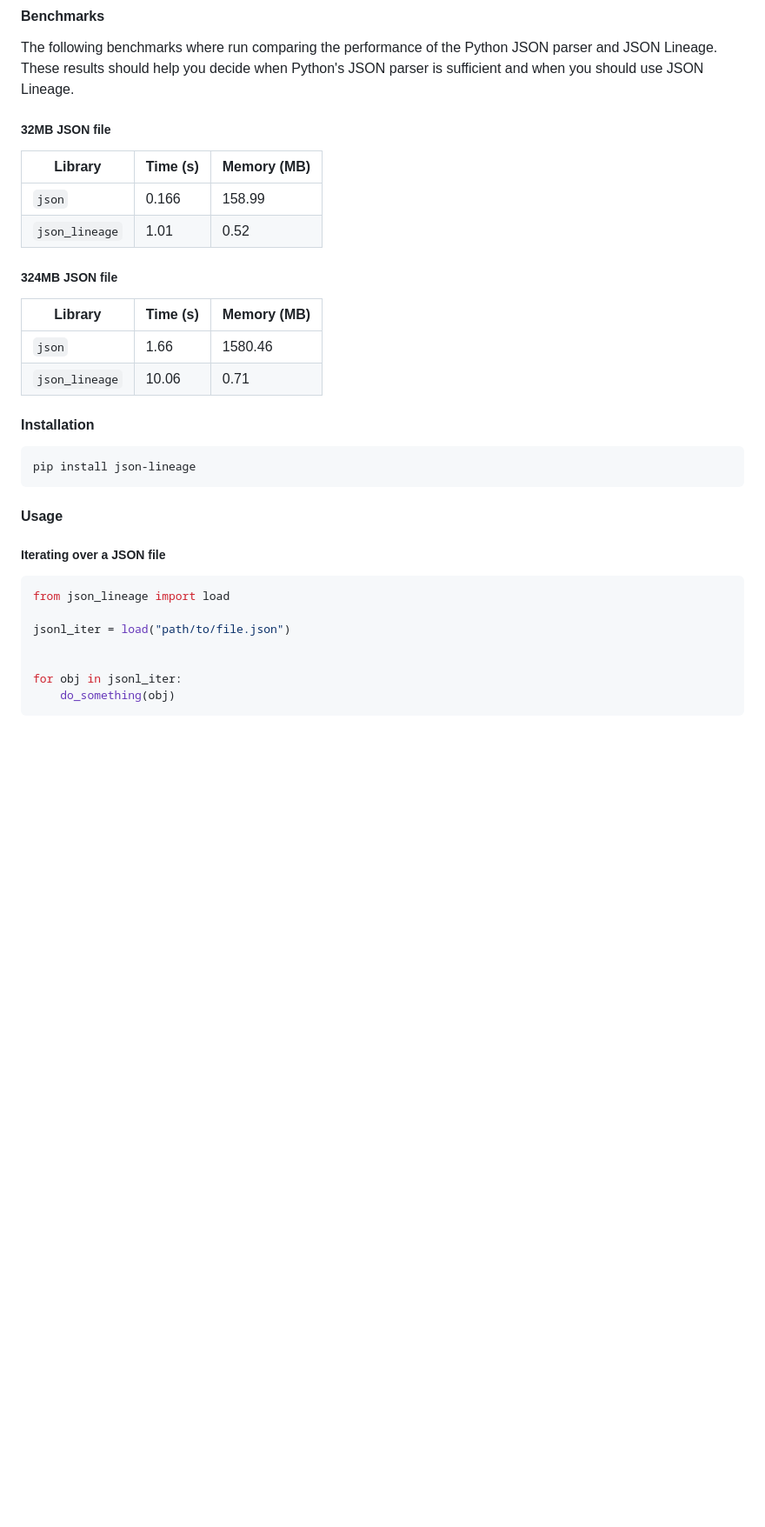
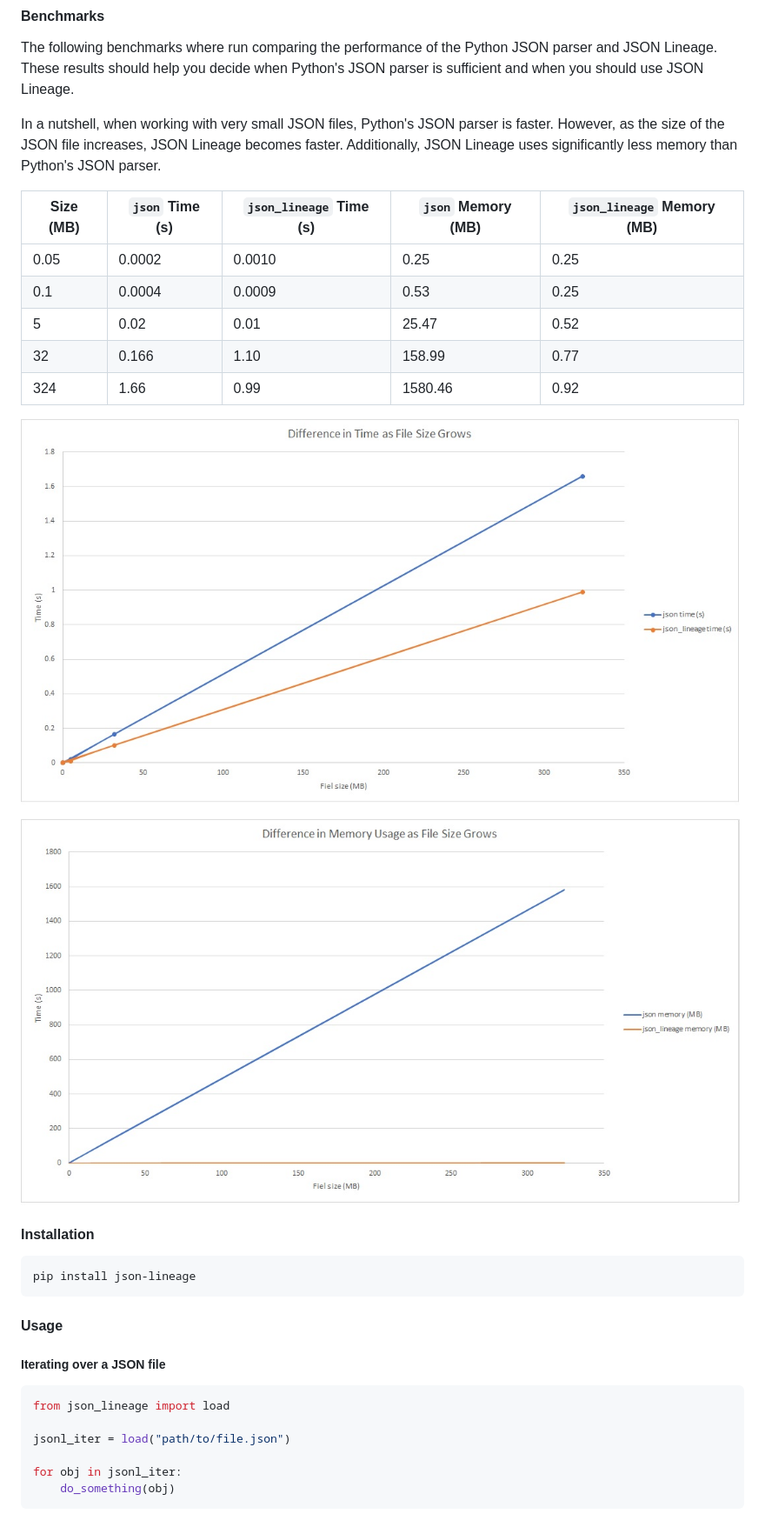
Before and after one commit to Salaah01/json-lineage, a Markdown page: README.md, the part around the change printed below. Shown: that part at 87% size. Drawn GitHub-style; pictures changed too: docs/benchmark/benchmark-memory-diff.jpg (added), docs/benchmark/benchmark-time-diff.jpg (added); blank space fills up the shorter version.

```diff
--- a/README.md
+++ b/README.md
@@ -60,21 +59,20 @@ For information on how to use the CLI, run: `python -m json_lineage --help`.
 
 The following benchmarks where run comparing the performance of the Python JSON parser and JSON Lineage. These results should help you decide when Python's JSON parser is sufficient and when you should use JSON Lineage.
 
-##### 32MB JSON file
+In a nutshell, when working with very small JSON files, Python's JSON parser is faster. However, as the size of the JSON file increases, JSON Lineage becomes faster. Additionally, JSON Lineage uses significantly less memory than Python's JSON parser.
 
-| Library        | Time (s) | Memory (MB) |
-| -------------- | -------- | ----------- |
-| `json`         | 0.166    | 158.99      |
-| `json_lineage` | 1.01     | 0.52        |
-
-##### 324MB JSON file
-
-| Library        | Time (s) | Memory (MB) |
-| -------------- | -------- | ----------- |
-| `json`         | 1.66     | 1580.46     |
-| `json_lineage` | 10.06    | 0.71        |
+| Size (MB) | `json` Time (s) | `json_lineage` Time (s) | `json` Memory (MB) | `json_lineage` Memory (MB) |
+| --------- | --------------- | ----------------------- | ------------------ | -------------------------- |
+| 0.05      | 0.0002          | 0.0010                  | 0.25               | 0.25                       |
+| 0.1       | 0.0004          | 0.0009                  | 0.53               | 0.25                       |
+| 5         | 0.02            | 0.01                    | 25.47              | 0.52                       |
+| 32        | 0.166           | 1.10                    | 158.99             | 0.77                       |
+| 324       | 1.66            | 0.99                    | 1580.46            | 0.92                       |
 
 
+![Benchmark of difference in time as file size grows](/docs/benchmark/benchmark-time-diff.jpg)
+
+![Benchmark of difference in memory as file size grows](/docs/benchmark/benchmark-memory-diff.jpg)
 
 #### Installation
 
@@ -90,7 +88,6 @@ pip install json-lineage
 from json_lineage import load
 
 jsonl_iter = load("path/to/file.json")
-
 
 for obj in jsonl_iter:
     do_something(obj)
```
Also changed, not shown: other parts of README.md (+19 -3 lines), 2 other files.
